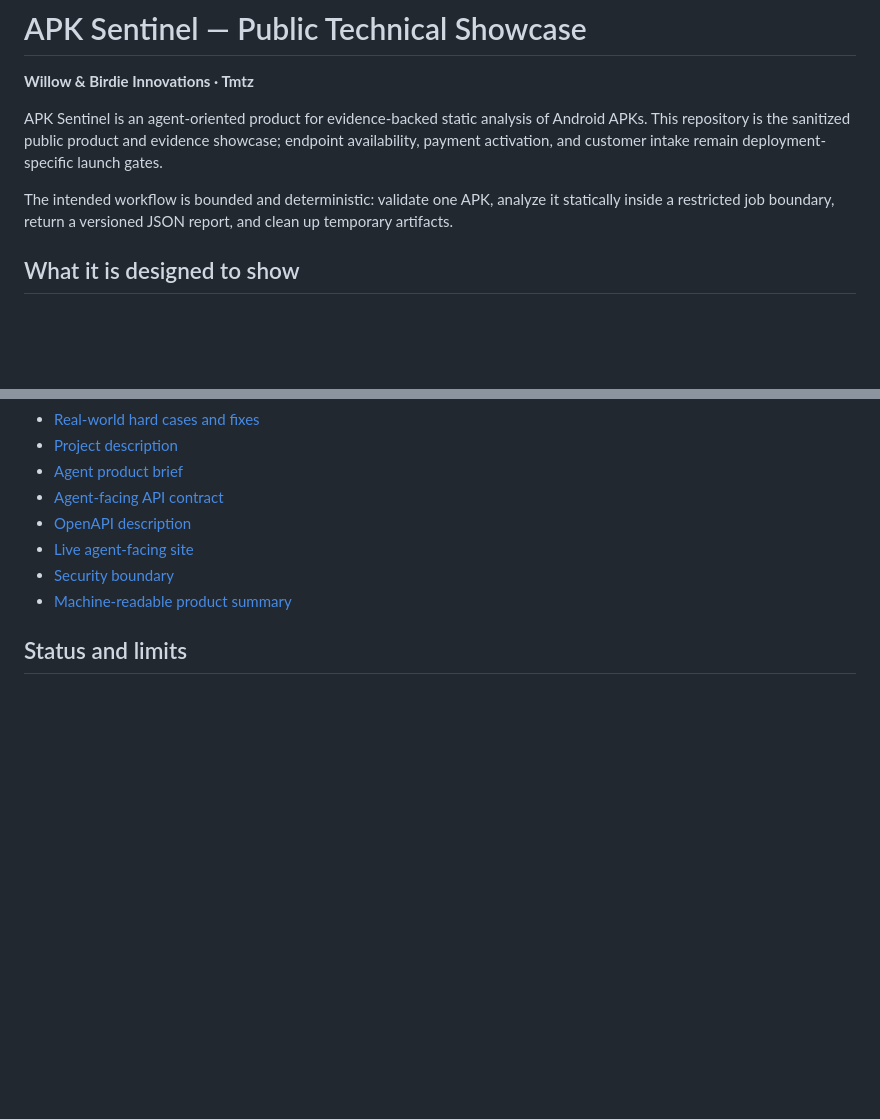
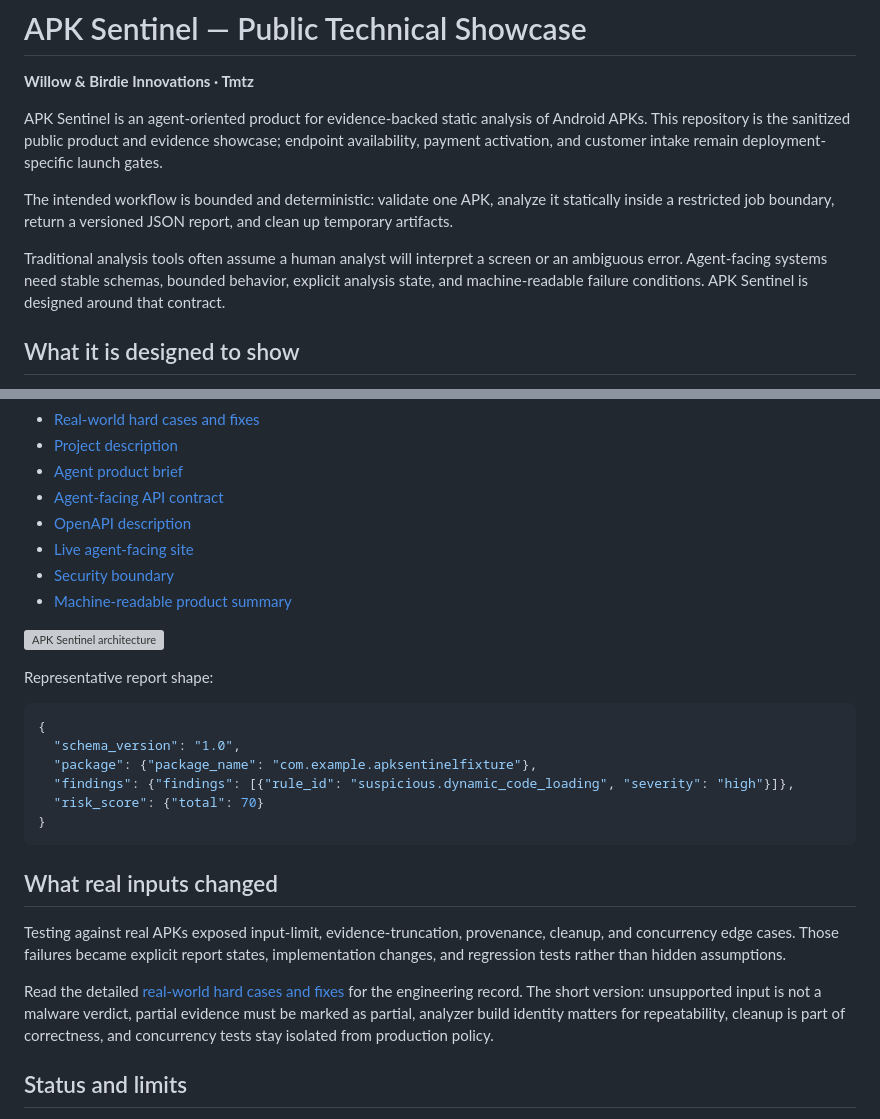
Before and after one commit to tmtz1/apk-sentinel, a Markdown page: README.md, 2 parts joined by grey strips. Drawn GitHub-style; blank space fills up the shorter version; grey boxes are pictures that could not be loaded.

Commit message:
docs: make APK Sentinel showcase flagship

````diff
--- a/README.md
+++ b/README.md
@@ -5,6 +5,8 @@
 APK Sentinel is an agent-oriented product for evidence-backed static analysis of Android APKs. This repository is the sanitized public product and evidence showcase; endpoint availability, payment activation, and customer intake remain deployment-specific launch gates.
 
 The intended workflow is bounded and deterministic: validate one APK, analyze it statically inside a restricted job boundary, return a versioned JSON report, and clean up temporary artifacts.
+
+Traditional analysis tools often assume a human analyst will interpret a screen or an ambiguous error. Agent-facing systems need stable schemas, bounded behavior, explicit analysis state, and machine-readable failure conditions. APK Sentinel is designed around that contract.
 
 ## What it is designed to show
 
@@ -40,6 +42,25 @@ The intended workflow is bounded and deterministic: validate one APK, analyze it
 - [Security boundary](docs/security.md)
 - [Machine-readable product summary](llms.txt)
 
+![APK Sentinel architecture](assets/apk-sentinel-architecture.svg)
+
+Representative report shape:
+
+```json
+{
+  "schema_version": "1.0",
+  "package": {"package_name": "com.example.apksentinelfixture"},
+  "findings": {"findings": [{"rule_id": "suspicious.dynamic_code_loading", "severity": "high"}]},
+  "risk_score": {"total": 70}
+}
+```
+
+## What real inputs changed
+
+Testing against real APKs exposed input-limit, evidence-truncation, provenance, cleanup, and concurrency edge cases. Those failures became explicit report states, implementation changes, and regression tests rather than hidden assumptions.
+
+Read the detailed [real-world hard cases and fixes](docs/real-world-hard-cases.md) for the engineering record. The short version: unsupported input is not a malware verdict, partial evidence must be marked as partial, analyzer build identity matters for repeatability, cleanup is part of correctness, and concurrency tests stay isolated from production policy.
+
 ## Status and limits
 
 The app-only static-analysis lane has completed its current internal acceptance review. A nine-sample F-Droid edge-case corpus was exercised in isolated, static-only runs; the initially rejected large/complex samples were rerun after bounded-input and partial-evidence handling were improved. Successful reports were checked for repeatability and cleanup.
````
